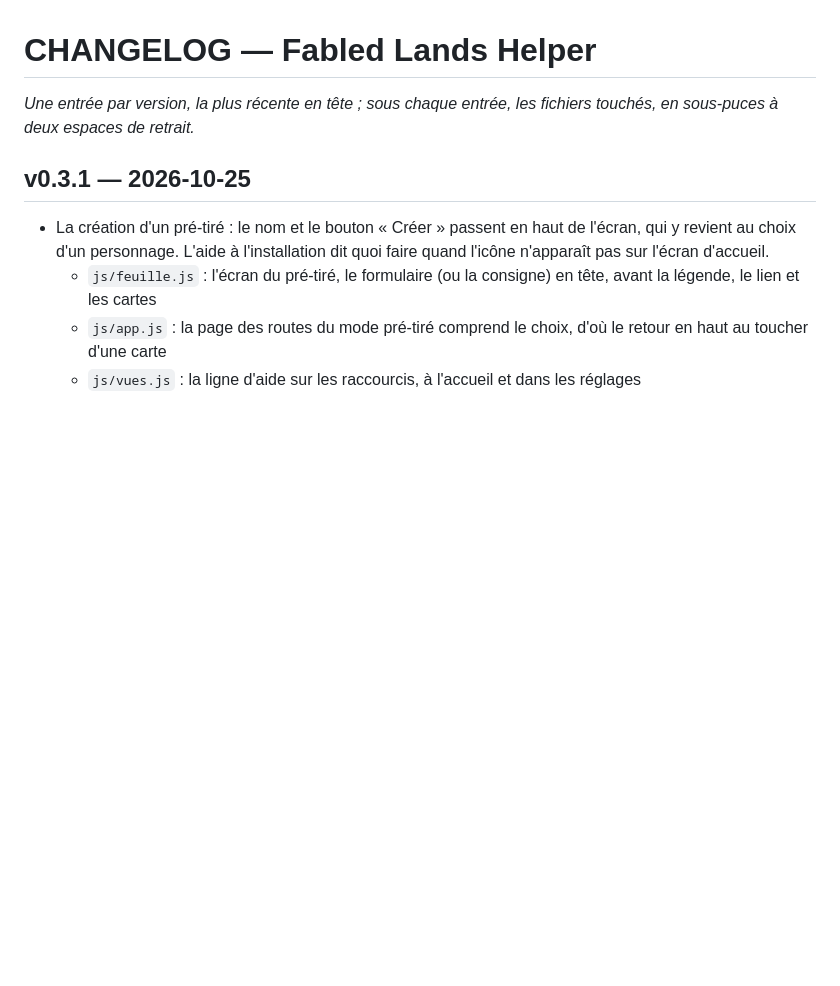
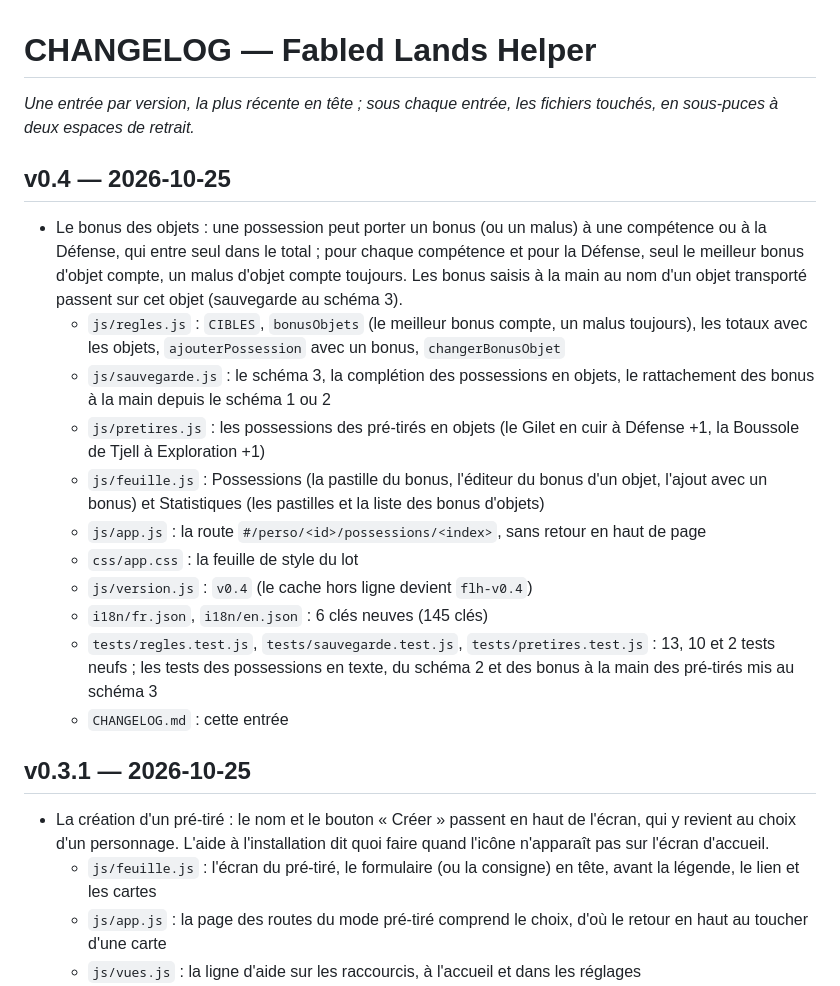
Before and after one commit to MirabelleBenou/Fabled-Lands-Helper-App, a Markdown page: CHANGELOG.md, the part around the change. Rendered like a GitHub page; blank space fills up the shorter version.

Commit message:
Lot v0.4 — l'entrée du CHANGELOG (travail)
Co-Authored-By: Claude Opus <noreply@anthropic.com>
Claude-Session: https://claude.ai/code/session_01NuqLnBDQJNJagAiTCrLcBQ

```diff
--- a/CHANGELOG.md
+++ b/CHANGELOG.md
@@ -2,6 +2,20 @@
 
 *Une entrée par version, la plus récente en tête ; sous chaque entrée, les fichiers touchés, en sous-puces à deux
 espaces de retrait.*
+
+## v0.4 — 2026-10-25
+
+- Le bonus des objets : une possession peut porter un bonus (ou un malus) à une compétence ou à la Défense, qui entre seul dans le total ; pour chaque compétence et pour la Défense, seul le meilleur bonus d'objet compte, un malus d'objet compte toujours. Les bonus saisis à la main au nom d'un objet transporté passent sur cet objet (sauvegarde au schéma 3).
+  - `js/regles.js` : `CIBLES`, `bonusObjets` (le meilleur bonus compte, un malus toujours), les totaux avec les objets, `ajouterPossession` avec un bonus, `changerBonusObjet`
+  - `js/sauvegarde.js` : le schéma 3, la complétion des possessions en objets, le rattachement des bonus à la main depuis le schéma 1 ou 2
+  - `js/pretires.js` : les possessions des pré-tirés en objets (le Gilet en cuir à Défense +1, la Boussole de Tjell à Exploration +1)
+  - `js/feuille.js` : Possessions (la pastille du bonus, l'éditeur du bonus d'un objet, l'ajout avec un bonus) et Statistiques (les pastilles et la liste des bonus d'objets)
+  - `js/app.js` : la route `#/perso/<id>/possessions/<index>`, sans retour en haut de page
+  - `css/app.css` : la feuille de style du lot
+  - `js/version.js` : `v0.4` (le cache hors ligne devient `flh-v0.4`)
+  - `i18n/fr.json`, `i18n/en.json` : 6 clés neuves (145 clés)
+  - `tests/regles.test.js`, `tests/sauvegarde.test.js`, `tests/pretires.test.js` : 13, 10 et 2 tests neufs ; les tests des possessions en texte, du schéma 2 et des bonus à la main des pré-tirés mis au schéma 3
+  - `CHANGELOG.md` : cette entrée
 
 ## v0.3.1 — 2026-10-25
 
```
